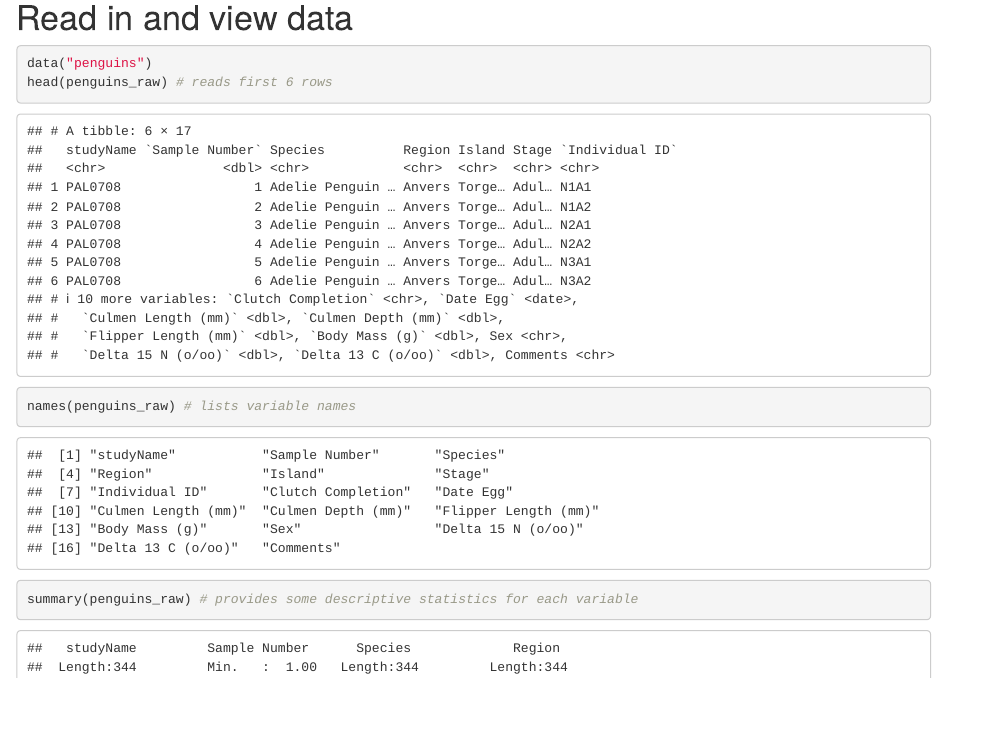
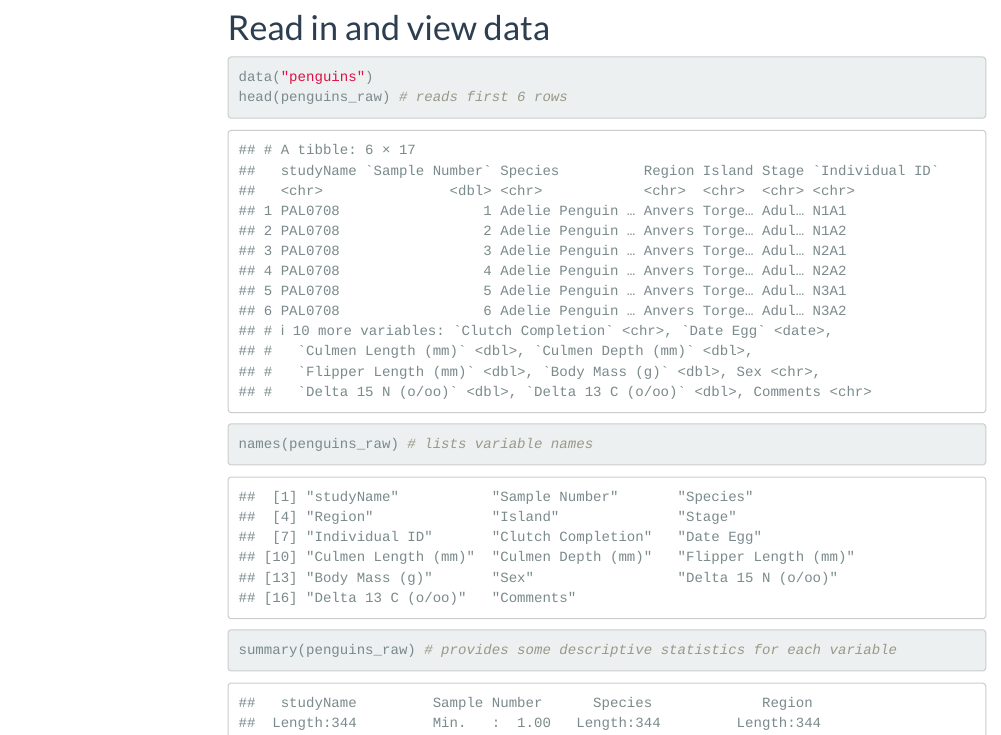
Before and after one commit to dinanajiarch/dina_arch, an R Markdown document (content/post/2021-12-14-tips-and-tricks-in-r/index.Rmarkdown): the page in a window 1100 px wide, from 400 px down before the commit and from 430 px down after it, so that both start at the same text. Rendered offline with R 4.5, knitr and Pandoc, with nearby package versions; code that draws random numbers runs with fixed seeds of ours; menus at the side of the page are left out; column names are cleaned by a stand-in for the janitor package.

Commit message:
adding theme

````diff
--- a/content/post/2021-12-14-tips-and-tricks-in-r/index.Rmarkdown
+++ b/content/post/2021-12-14-tips-and-tricks-in-r/index.Rmarkdown
@@ -17,6 +17,11 @@ image:
   focal_point: ''
   preview_only: no
 projects: []
+output:
+  html_document:
+    theme: flatly
+    toc: true
+    toc_float: true
 ---
 
 ```{r setup, include=FALSE}
````
Also changed, not shown: 1 other file.
